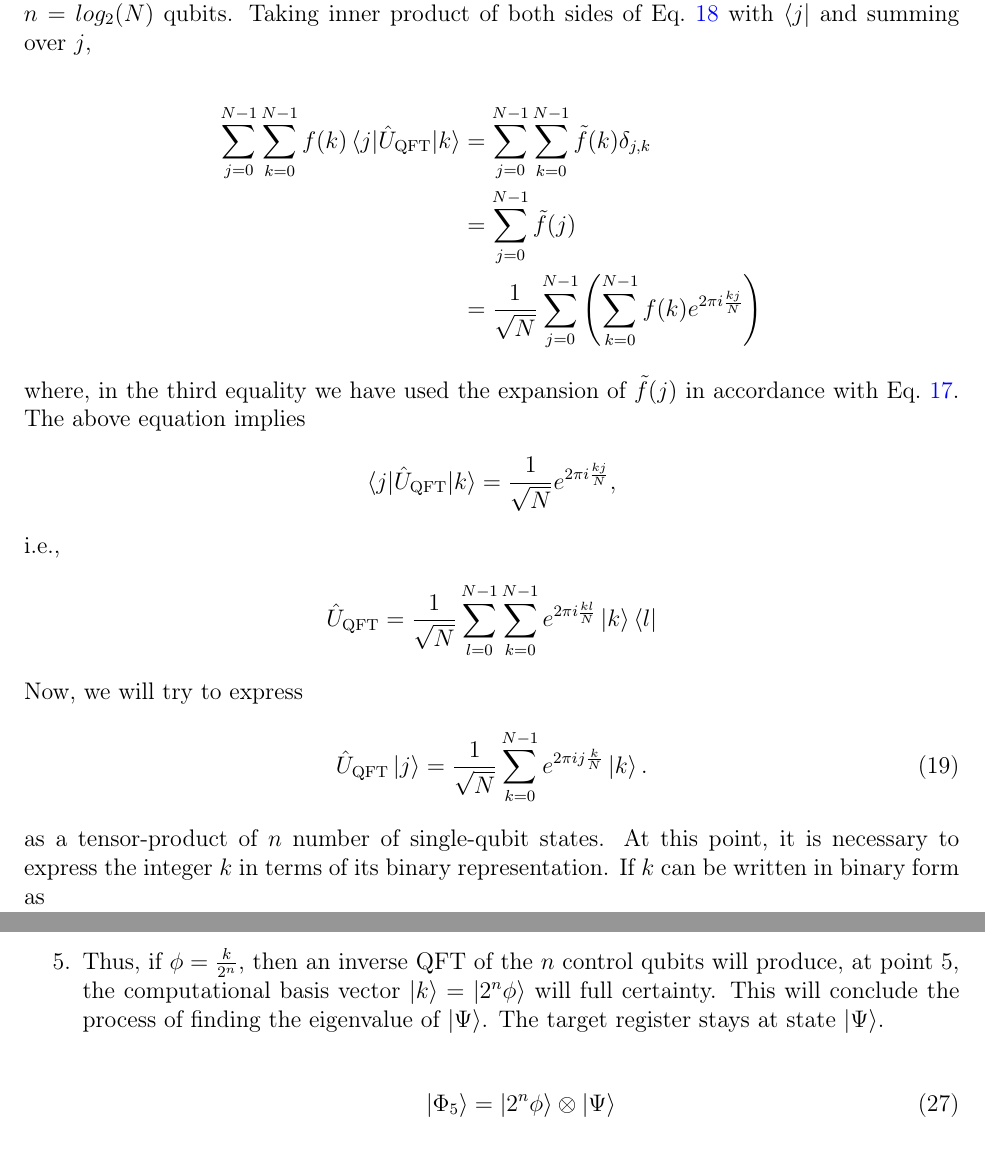
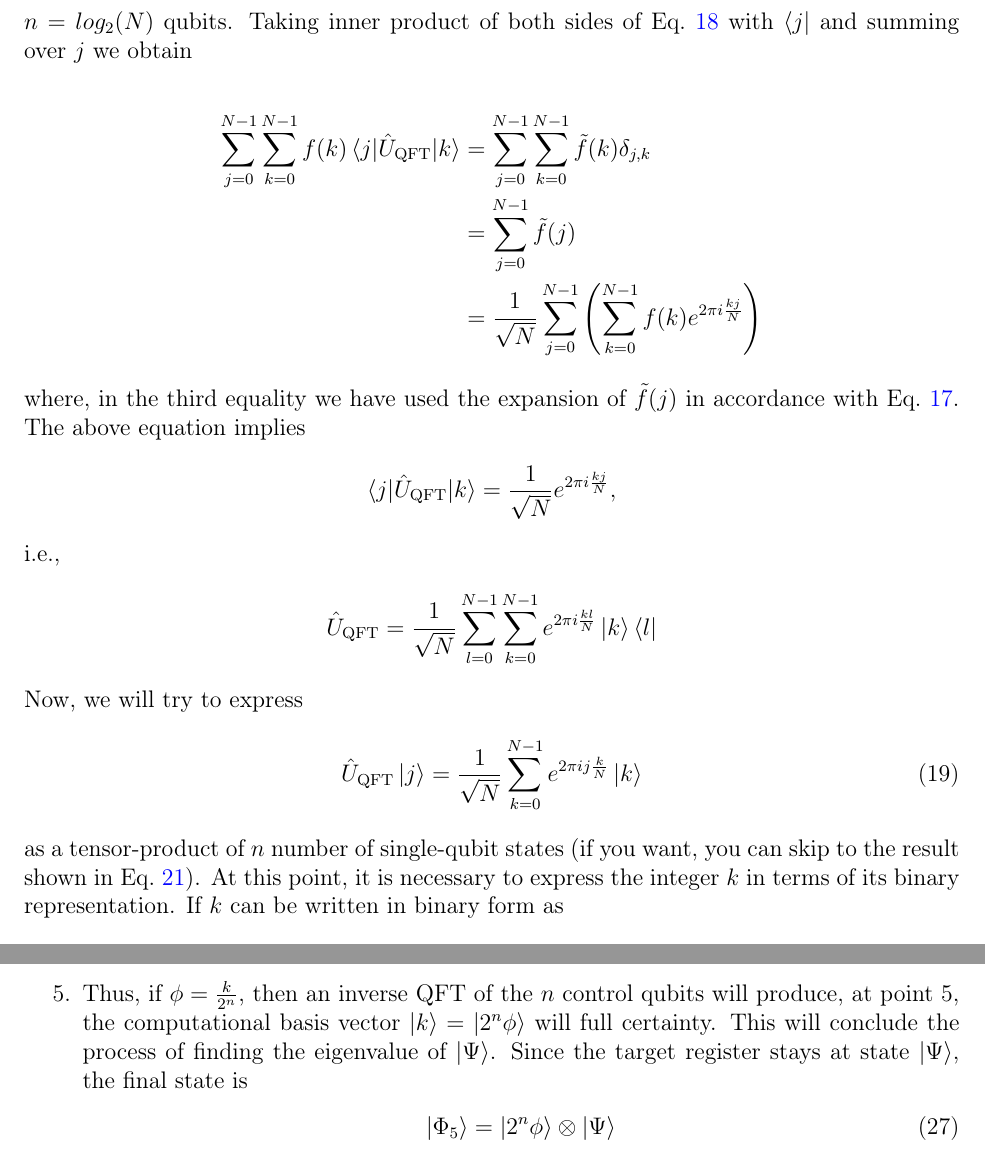
Before and after one commit to subhayanroychoudhury/NotesOnQuantumComputing, a LaTeX book (main.tex): two parts of pages 9 and 16 of 16, joined at a grey line, cut so that both start at the same text. Compiled offline with pdfLaTeX.

Commit message:
Updates from Overleaf

```diff
--- a/main.tex
+++ b/main.tex
@@ -52,7 +52,7 @@
 \DeclarePairedDelimiter\cket{\lvert}{\rangle}
 
 \DeclareMathOperator*{\argmin}{arg\,min}
-\title{Quantum Computing Primer for Electronic-Structure}
+\title{A Primer on Quantum Computing for Electronic-Structure Theory}
 \author{Subhayan Roychoudhury\\ The Molecular Foundry\\ Lawrence Berkeley National Laboratory}
 \date{}
 %\affil{LBNL}
@@ -293,7 +292,7 @@ We would want the QFT operator $\hat{U}_{\rm{QFT}}$ to transform a vector with e
     \hat{U}_{\rm{QFT}} \left(\sum_{k=0}^{N-1} f(k)\ket{k}\right) = \sum_{k=0}^{N-1}\tilde{f}(k)\ket{k},
 \end{align}
 
-where $\ket{k}$ is the $k$-th vectors of the computational basis set. Notably, the basis set contains $N$ number of basis vectors. Therefore, this $N$-dimensional vector space is associated with $n=log_2(N)$ qubits. Taking inner product of both sides of Eq.~\ref{QFT_1} with $\bra{j}$ and summing over $j$,
+where $\ket{k}$ is the $k$-th vectors of the computational basis set. Notably, the basis set contains $N$ number of basis vectors. Therefore, this $N$-dimensional vector space is associated with $n=log_2(N)$ qubits. Taking inner product of both sides of Eq.~\ref{QFT_1} with $\bra{j}$ and summing over $j$ we obtain
 
 \begin{align*}
     \sum_{j=0}^{N-1}\sum_{k=0}^{N-1} f(k)\braket{j|\hat{U}_\mathrm{QFT}|k} &{}=  \sum_{j=0}^{N-1}\sum_{k=0}^{N-1} \tilde{f}(k)\delta_{j,k}\\
@@ -310,9 +309,9 @@ i.e.,
 \end{align*}
 Now, we will try to express
 \begin{align}\label{QFT_2}
-    \hat{U}_\mathrm{QFT}\ket{j} &{}=\frac{1}{\sqrt{N}} \sum_{k=0}^{N-1}e^{2\pi ij\frac{k}{N}}\ket{k}.
+    \hat{U}_\mathrm{QFT}\ket{j} &{}=\frac{1}{\sqrt{N}} \sum_{k=0}^{N-1}e^{2\pi ij\frac{k}{N}}\ket{k}
 \end{align}
-as a tensor-product of $n$ number of single-qubit states. At this point, it is necessary to express the integer $k$ in terms of its binary representation. If $k$ can be written in binary form as $$k_{n-1}k_{n-2}\hdots k_0 \hspace{2cm} \textrm{ where } k_i \in \{0,1\} \forall i=0,\hdots,n-1,$$
+as a tensor-product of $n$ number of single-qubit states (if you want, you can skip to the result shown in Eq.~\ref{QFT_main}). At this point, it is necessary to express the integer $k$ in terms of its binary representation. If $k$ can be written in binary form as $$k_{n-1}k_{n-2}\hdots k_0 \hspace{2cm} \textrm{ where } k_i \in \{0,1\} \forall i=0,\hdots,n-1,$$
 where $k_0$ is the least significant bit, then
 \begin{align*}
     k=k_{n-1}2^{n-1}+k_{n-2}2^{n-2}+\hdots+k_02^0.
@@ -483,8 +482,7 @@ Now let us look at the circuit in Fig.~\ref{QPE_circuit}. We prepare the control
         &{}= \left[\frac{1}{\sqrt{2^n}} \sum_{j=0}^{2^n-1}e^{2\pi i j \phi}\ket{j}\right]\ket{\Psi}\numberthis
     \end{align*}
     If, for some integer $k<2^n$, we have $\phi=\frac{k}{2^n}$, then from Eq.~\ref{QFT_2}, the term inside the square brackets can be seen to be $\hat{U}_{\mathrm{QFT}}\ket{k}$.
-    \item Thus, if $\phi=\frac{k}{2^n}$, then an inverse QFT of the $n$ control qubits will produce, at point 5, the computational basis vector $\ket{k}=\ket{2^n\phi}$ will full certainty. This will conclude the process of finding the eigenvalue of $\ket{\Psi}$. The target register stays at state $\ket{\Psi}$.
-
+    \item Thus, if $\phi=\frac{k}{2^n}$, then an inverse QFT of the $n$ control qubits will produce, at point 5, the computational basis vector $\ket{k}=\ket{2^n\phi}$ will full certainty. This will conclude the process of finding the eigenvalue of $\ket{\Psi}$. Since the target register stays at state $\ket{\Psi}$, the final state is
     \begin{align}
         \ket{\Phi_5}=\ket{2^n\phi}\otimes\ket{\Psi}
     \end{align}
```
Also changed, not shown: QuantumComputingPrimer.pdf, main.tex (9 more changed lines).
